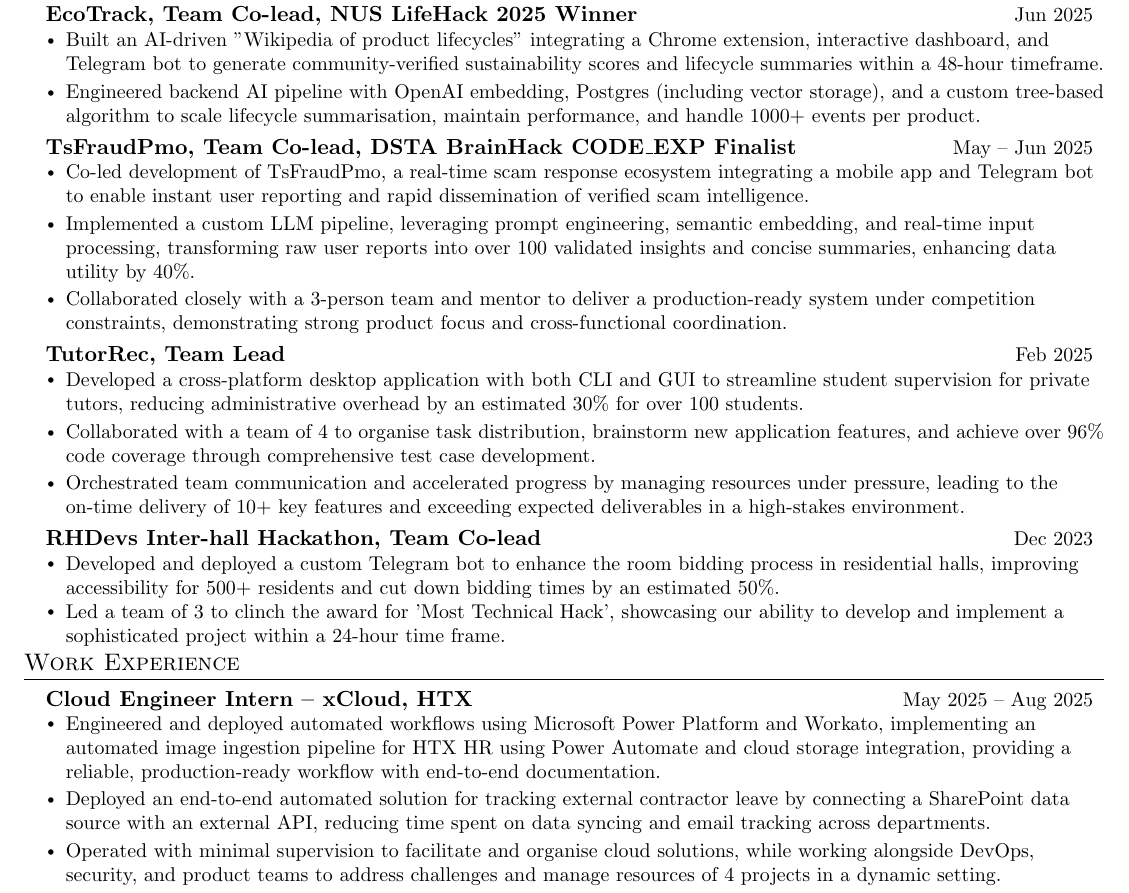
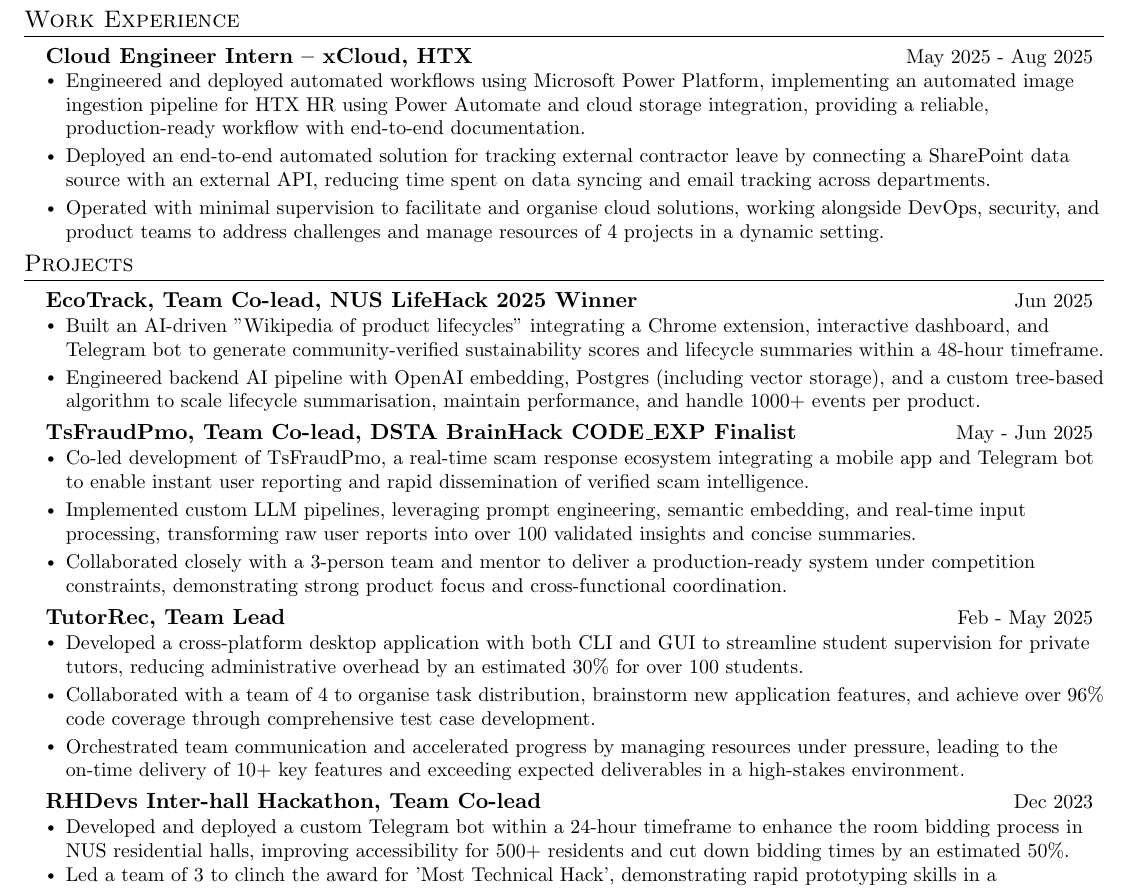
Before and after one commit to bipplane/resume-latex, a LaTeX CV (resume.tex): part of the page, cut so that both start at the same text. Compiled offline with pdfLaTeX.

Commit message:
Updates from Overleaf

```diff
--- a/resume.tex
+++ b/resume.tex
@@ -84,12 +84,6 @@
 
 \renewcommand\labelitemii{$\vcenter{\hbox{\tiny$\bullet$}}$}
 
-\newcommand{\resumeSubHeadingListStart}{\begin{itemize}[leftmargin=0.15in, label={}, topsep=0pt, partopsep=0pt]
-}
-\newcommand{\resumeSubHeadingListEnd}{\end{itemize}}
-\newcommand{\resumeItemListStart}{ \begin{itemize}[leftmargin=0.15in, label={}, topsep=0pt, partopsep=0pt]
-}\vspace{-10pt}
-\newcommand{\resumeItemListEnd}{\end{itemize}\vspace{-10pt}}
 \newcommand{\sectionwithvspace}[1]{%
   \vspace{-10pt}
   \section{#1}
@@ -111,6 +105,22 @@
 \end{center}
 \vspace{-10pt}
 
+%-----------WORK EXPERIENCE-----------
+\sectionwithvspace{Work Experience}
+
+  \begin{itemize}[leftmargin=0.15in, label={}, topsep=0pt, partopsep=0pt]
+    \item
+      \begin{tabular*}{0.97\textwidth}[t]{l@{\extracolsep{\fill}}r}
+        \textbf{Cloud Engineer Intern – xCloud, HTX} & {\small May 2025 - Aug 2025} \\
+      \end{tabular*}\\
+      \vspace{0pt}
+          \begin{itemize}[leftmargin=0.14in, topsep=0pt, partopsep=0pt, itemsep=0pt]
+      \item\small{Engineered and deployed automated workflows using Microsoft Power Platform, implementing an automated image ingestion pipeline for HTX HR using Power Automate and cloud storage integration, providing a reliable, production-ready workflow with end-to-end documentation.}
+      \item\small{Deployed an end-to-end automated solution for tracking external contractor leave by connecting a SharePoint data source with an external API, reducing time spent on data syncing and email tracking across departments.}
+      \item\small{Operated with minimal supervision to facilitate and organise cloud solutions, working alongside DevOps, security, and product teams to address challenges and manage resources of 4 projects in a dynamic setting.}
+      \end{itemize}
+  \end{itemize}
+
 %-----------PROJECTS-----------
 \sectionwithvspace{Projects}
     \begin{itemize}[leftmargin=0.15in, label={}, topsep=0pt, partopsep=0pt, itemsep=0pt]
@@ -126,18 +136,18 @@
           \vspace{-2pt}
       \item
         \begin{tabular*}{0.97\textwidth}{l@{\extracolsep{\fill}}r}
-          \textbf{TsFraudPmo, Team Co-lead, DSTA BrainHack CODE\_EXP Finalist} & \small May -- Jun 2025 \\
+          \textbf{TsFraudPmo, Team Co-lead, DSTA BrainHack CODE\_EXP Finalist} & \small May - Jun 2025 \\
         \end{tabular*}
         \vspace{-4pt}
           \begin{itemize}[leftmargin=0.14in, topsep=0pt, partopsep=0pt, itemsep=0pt]
             \item\small{Co-led development of TsFraudPmo, a real-time scam response ecosystem integrating a mobile app and Telegram bot to enable instant user reporting and rapid dissemination of verified scam intelligence.}
-            \item\small{Implemented a custom LLM pipeline, leveraging prompt engineering, semantic embedding, and real-time input processing, transforming raw user reports into over 100 validated insights and concise summaries, enhancing data utility by 40\%.}
+            \item\small{Implemented custom LLM pipelines, leveraging prompt engineering, semantic embedding, and real-time input processing, transforming raw user reports into over 100 validated insights and concise summaries.}
             \item\small{Collaborated closely with a 3-person team and mentor to deliver a production-ready system under competition constraints, demonstrating strong product focus and cross-functional coordination.}
           \end{itemize}
           \vspace{-2pt}
       \item
         \begin{tabular*}{0.97\textwidth}{l@{\extracolsep{\fill}}r}
-          \textbf{TutorRec, Team Lead} & \small Feb 2025 \\
+          \textbf{TutorRec, Team Lead} & \small Feb - May 2025 \\
         \end{tabular*}
         \vspace{-4pt}
           \begin{itemize}[leftmargin=0.14in, topsep=0pt, partopsep=0pt, itemsep=0pt]
@@ -152,23 +162,8 @@
         \end{tabular*}
         \vspace{-4pt}
           \begin{itemize}[leftmargin=0.14in, topsep=0pt, partopsep=0pt, itemsep=0pt, parsep=0pt]
-            \item\small{Developed and deployed a custom Telegram bot to enhance the room bidding process in residential halls, improving accessibility for 500+ residents and cut down bidding times by an estimated 50\%.}
-            \item\small{Led a team of 3 to clinch the award for 'Most Technical Hack', showcasing our ability to develop and implement a sophisticated project within a 24-hour time frame.}
+            \item\small{Developed and deployed a custom Telegram bot within a 24-hour timeframe to enhance the room bidding process in NUS residential halls, improving accessibility for 500+ residents and cut down bidding times by an estimated 50\%.}
+            \item\small{Led a team of 3 to clinch the award for 'Most Technical Hack', demonstrating rapid prototyping skills in a high-pressure environment.}
           \end{itemize}
     \end{itemize}
       \vspace{-2pt}
-
-%-----------WORK EXPERIENCE-----------
-\sectionwithvspace{Work Experience}
-
-  \begin{itemize}[leftmargin=0.15in, label={}, topsep=0pt, partopsep=0pt]
-    \item
-      \begin{tabular*}{0.97\textwidth}[t]{l@{\extracolsep{\fill}}r}
-        \textbf{Cloud Engineer Intern – xCloud, HTX} & {\small May 2025 -- Aug 2025} \\
-      \end{tabular*}\\
-      \vspace{0pt}
-          \begin{itemize}[leftmargin=0.14in, topsep=0pt, partopsep=0pt, itemsep=0pt]
-      \item\small{Engineered and deployed automated workflows using Microsoft Power Platform and Workato, implementing an automated image ingestion pipeline for HTX HR using Power Automate and cloud storage integration, providing a reliable, production-ready workflow with end-to-end documentation.}
-      \item\small{Deployed an end-to-end automated solution for tracking external contractor leave by connecting a SharePoint data source with an external API, reducing time spent on data syncing and email tracking across departments.}
-      \item\small{Operated with minimal supervision to facilitate and organise cloud solutions, while working alongside DevOps, security, and product teams to address challenges and manage resources of 4 projects in a dynamic setting.}
-      \end{itemize}
```
Also changed, not shown: resume.tex (5 more changed lines).
